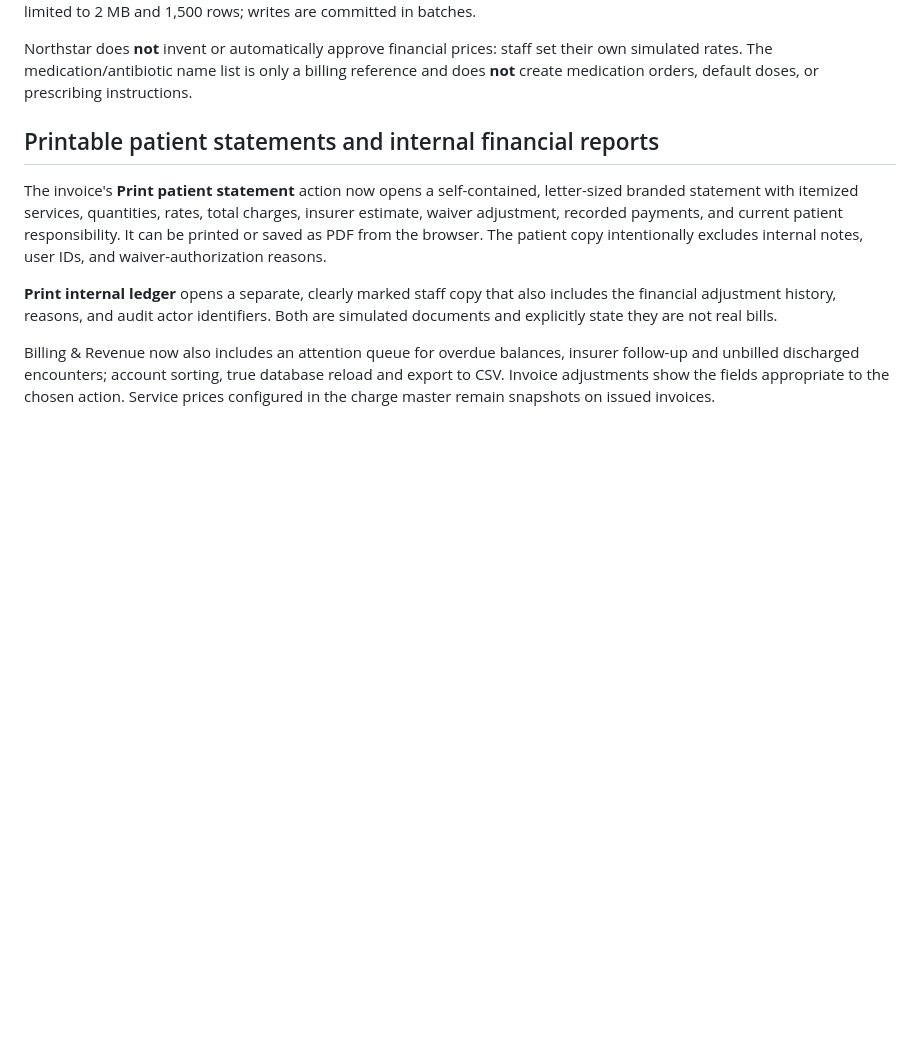
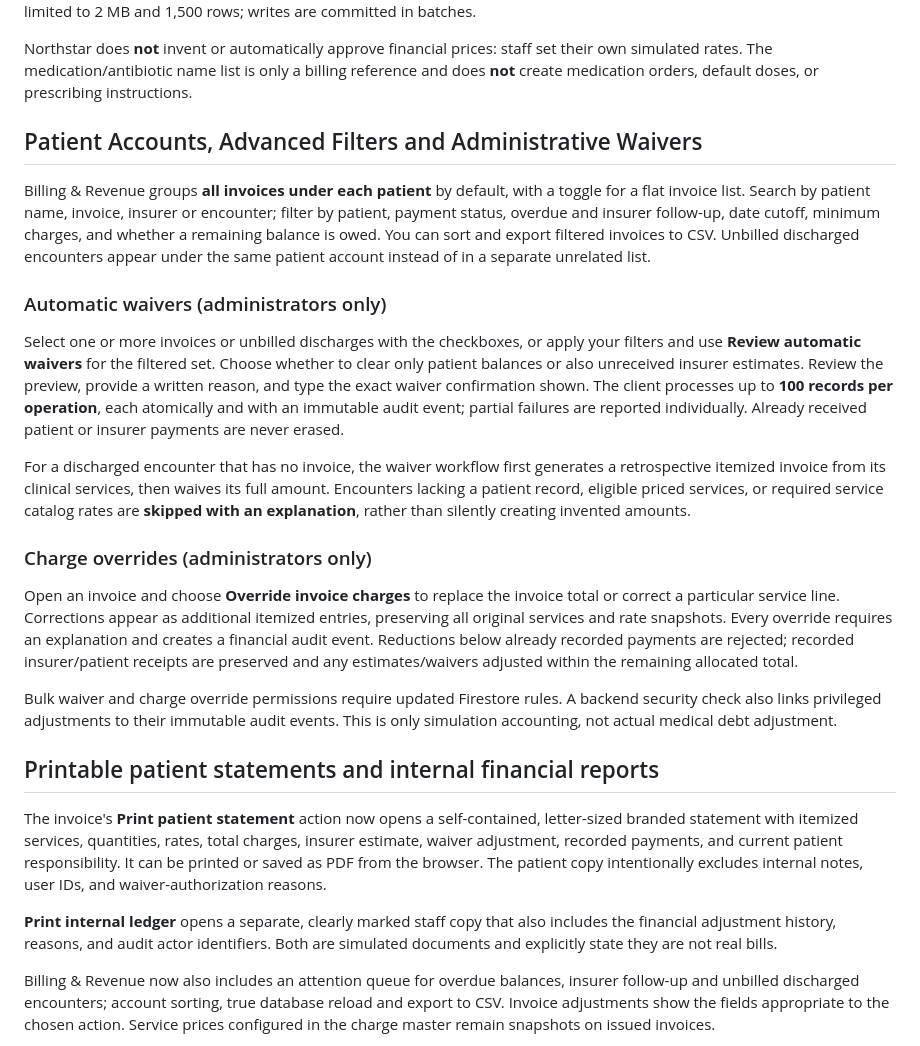
Before and after one commit to Silly-Cheese/doctor-rp, a Markdown page: BILLING.md, the part around the change. Rendered like a GitHub page; blank space fills up the shorter version.

Commit message:
Document patient billing groups, full filters, retrospective waiver review and audited invoice overrides

```diff
--- a/BILLING.md
+++ b/BILLING.md
@@ -36,6 +36,22 @@ Bulk actions **skip existing prices by default**. Existing rates change only whe
 **CSV workflow:** Download the full template, enter prices for the services you want to configure, and import it. The columns are `category,kind,serviceName,price,code`. Blank prices are ignored. CSV imports are previews and do not change Firestore until **Save selected prices** is used. You can also export existing service prices for backup or updates. CSV size is limited to 2 MB and 1,500 rows; writes are committed in batches.
 
 Northstar does **not** invent or automatically approve financial prices: staff set their own simulated rates. The medication/antibiotic name list is only a billing reference and does **not** create medication orders, default doses, or prescribing instructions.
+
+## Patient Accounts, Advanced Filters and Administrative Waivers
+
+Billing & Revenue groups **all invoices under each patient** by default, with a toggle for a flat invoice list. Search by patient name, invoice, insurer or encounter; filter by patient, payment status, overdue and insurer follow-up, date cutoff, minimum charges, and whether a remaining balance is owed. You can sort and export filtered invoices to CSV. Unbilled discharged encounters appear under the same patient account instead of in a separate unrelated list.
+
+### Automatic waivers (administrators only)
+
+Select one or more invoices or unbilled discharges with the checkboxes, or apply your filters and use **Review automatic waivers** for the filtered set. Choose whether to clear only patient balances or also unreceived insurer estimates. Review the preview, provide a written reason, and type the exact waiver confirmation shown. The client processes up to **100 records per operation**, each atomically and with an immutable audit event; partial failures are reported individually. Already received patient or insurer payments are never erased.
+
+For a discharged encounter that has no invoice, the waiver workflow first generates a retrospective itemized invoice from its clinical services, then waives its full amount. Encounters lacking a patient record, eligible priced services, or required service catalog rates are **skipped with an explanation**, rather than silently creating invented amounts.
+
+### Charge overrides (administrators only)
+
+Open an invoice and choose **Override invoice charges** to replace the invoice total or correct a particular service line. Corrections appear as additional itemized entries, preserving all original services and rate snapshots. Every override requires an explanation and creates a financial audit event. Reductions below already recorded payments are rejected; recorded insurer/patient receipts are preserved and any estimates/waivers adjusted within the remaining allocated total.
+
+Bulk waiver and charge override permissions require updated Firestore rules. A backend security check also links privileged adjustments to their immutable audit events. This is only simulation accounting, not actual medical debt adjustment.
 
 ## Printable patient statements and internal financial reports
 
```
